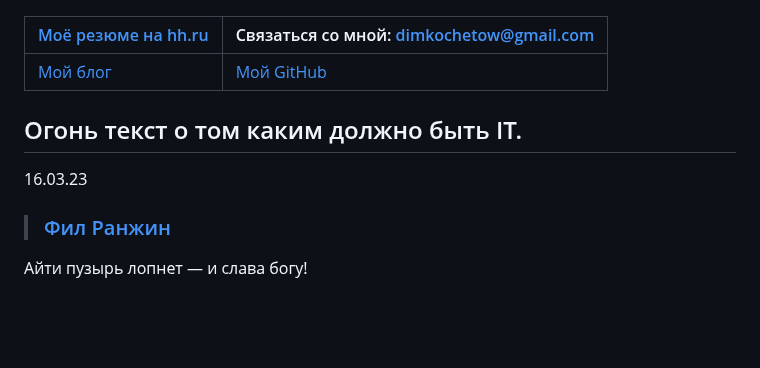
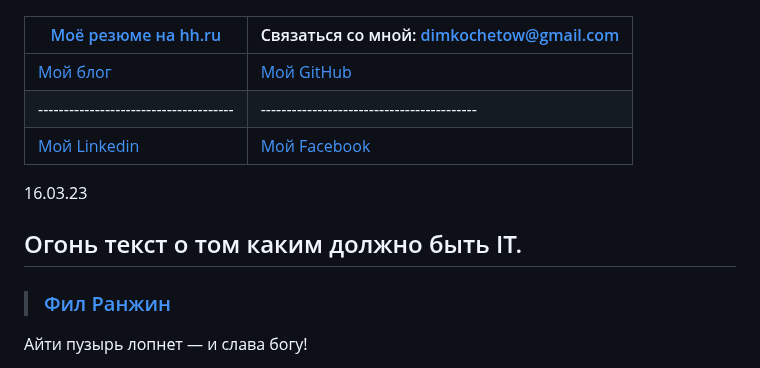
Before and after one commit to konicaRu/konicaru.github.io, a Markdown page: README.md, the part around the change. Drawn GitHub-style; blank space fills up the shorter version.

```diff
--- a/README.md
+++ b/README.md
@@ -3,12 +3,15 @@
 
 |[Mоё резюме на hh.ru](https://vologda.hh.ru/resume/ff6aba3fff0857b2030039ed1f4b55414b6166)|Связаться со мной: [dimkochetow@gmail.com](dimkochetow@gmail.com)|
 |------------------------------------------------------------------------------------------|-----------------------------------------------------------------|
-|[Мой блог](https://konicaru.github.io/)|[Мой GitHub](https://github.com/konicaRu)|[Мой Linkedin](https://www.linkedin.com/in/dimkochetov/)|[Мой Facebook](https://www.facebook.com/konica1970)|[Телеграмм](https://t.me/konica1970)|
+|[Мой блог](https://konicaru.github.io/)|[Мой GitHub](https://github.com/konicaRu)|
+|--------------------------------------|------------------------------------------|
+|[Мой Linkedin](https://www.linkedin.com/in/dimkochetov/)|[Мой Facebook](https://www.facebook.com/konica1970)|[Телеграмм](https://t.me/konica1970)|
 
 
+
+16.03.23
 ## Огонь текст о том каким должно быть IT.
 
-16.03.23
 
 > ###  [Фил Ранжин](https://twitter.com/fillpackart)
 
```
